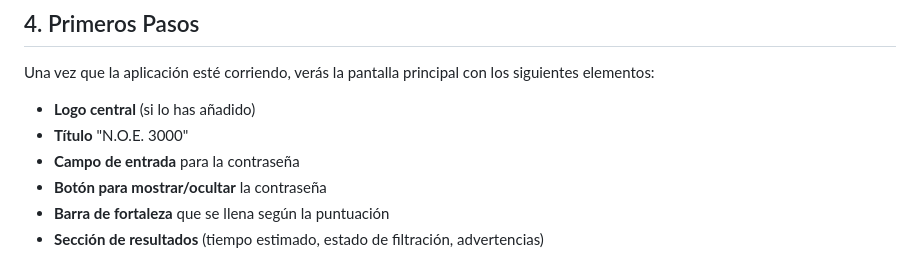
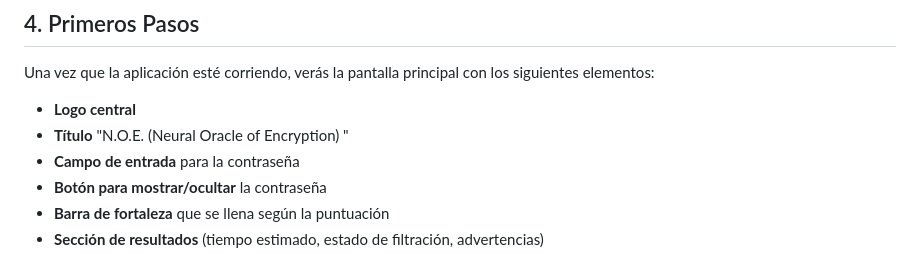
Before and after one commit to anonimous264/noe, a Markdown page: README.md, the part around the change. Drawn GitHub-style.

Commit message:
Versuion actualizada

```diff
--- a/README.md
+++ b/README.md
@@ -93,8 +93,8 @@ Ve a `http://127.0.0.1:8000` y comienza a usar N.O.E.
 
 Una vez que la aplicación esté corriendo, verás la pantalla principal con los siguientes elementos:
 
-- **Logo central** (si lo has añadido)
-- **Título** "N.O.E. 3000"
+- **Logo central**
+- **Título** "N.O.E. (Neural Oracle of Encryption) "
 - **Campo de entrada** para la contraseña
 - **Botón para mostrar/ocultar** la contraseña
 - **Barra de fortaleza** que se llena según la puntuación
```
